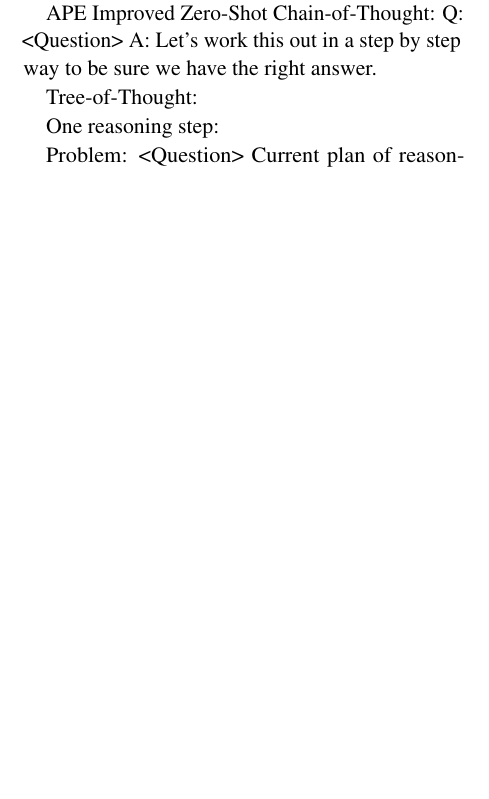
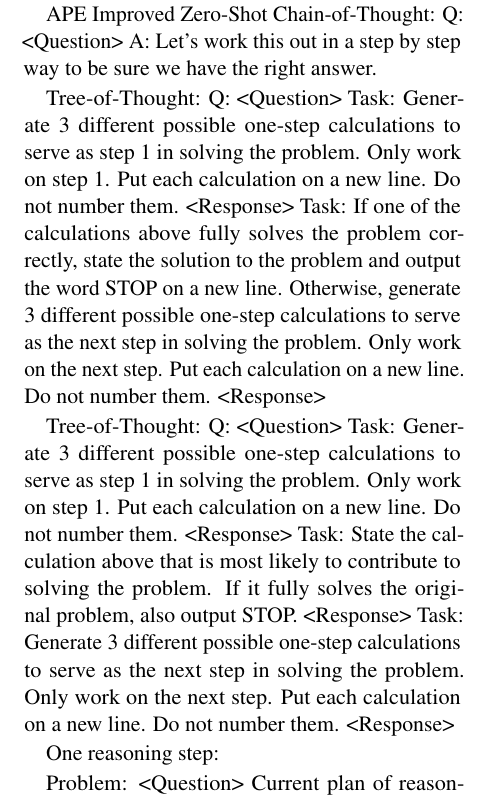
Before and after one commit to ijyliu/anlp23-project, a LaTeX paper (Midterm Report/Midterm Report - Isaac Liu.tex): part of one column of page 8 of 12, cut so that both start at the same text, the shorter picture padded with empty space. Compiled offline with pdfLaTeX.

Commit message:
saving tot for gsm8k possible items

```diff
--- a/Midterm Report/Midterm Report - Isaac Liu.tex
+++ b/Midterm Report/Midterm Report - Isaac Liu.tex
@@ -213,6 +213,20 @@ Q: <Question>
 A: Let's work this out in a step by step way to be sure we have the right answer.
 
 Tree-of-Thought:
+Q: <Question>
+Task: Generate 3 different possible one-step calculations to serve as step 1 in solving the problem. Only work on step 1. Put each calculation on a new line. Do not number them.
+<Response>
+Task: If one of the calculations above fully solves the problem correctly, state the solution to the problem and output the word STOP on a new line. Otherwise, generate 3 different possible one-step calculations to serve as the next step in solving the problem. Only work on the next step. Put each calculation on a new line. Do not number them.
+<Response>
+
+Tree-of-Thought:
+Q: <Question>
+Task: Generate 3 different possible one-step calculations to serve as step 1 in solving the problem. Only work on step 1. Put each calculation on a new line. Do not number them.
+<Response>
+Task: State the calculation above that is most likely to contribute to solving the problem. If it fully solves the original problem, also output STOP.
+<Response>
+Task: Generate 3 different possible one-step calculations to serve as the next step in solving the problem. Only work on the next step. Put each calculation on a new line. Do not number them.
+<Response>
 
 One reasoning step:
 
```
